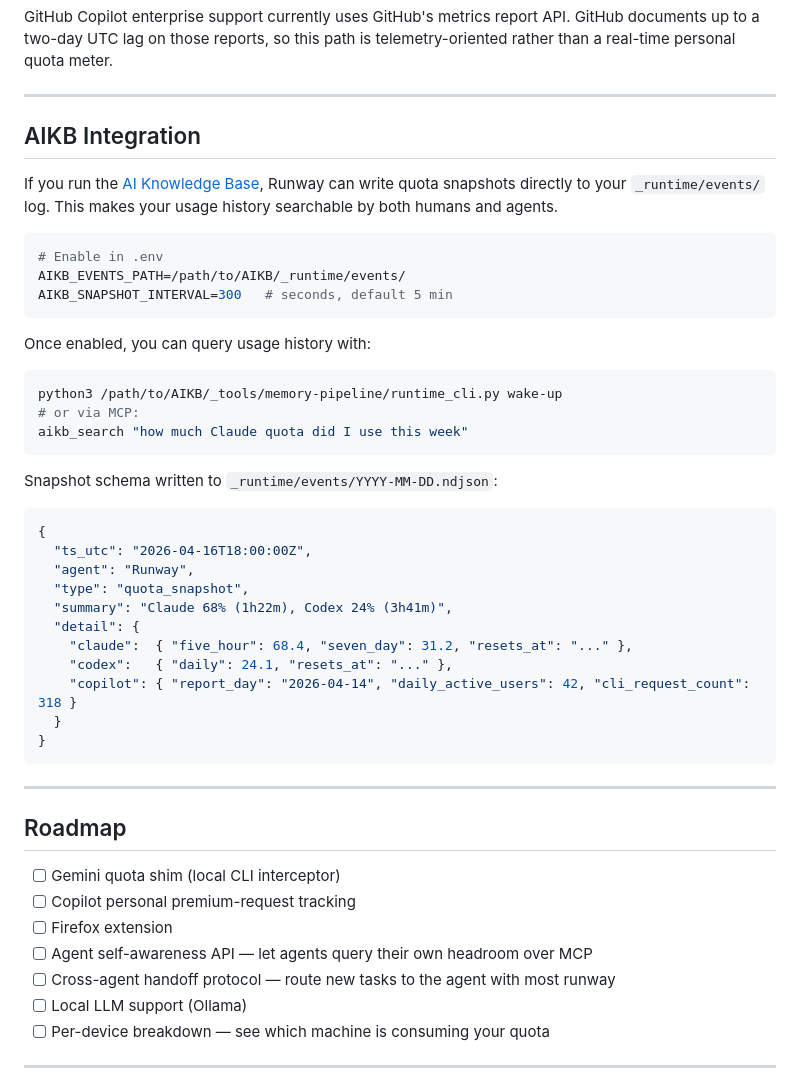
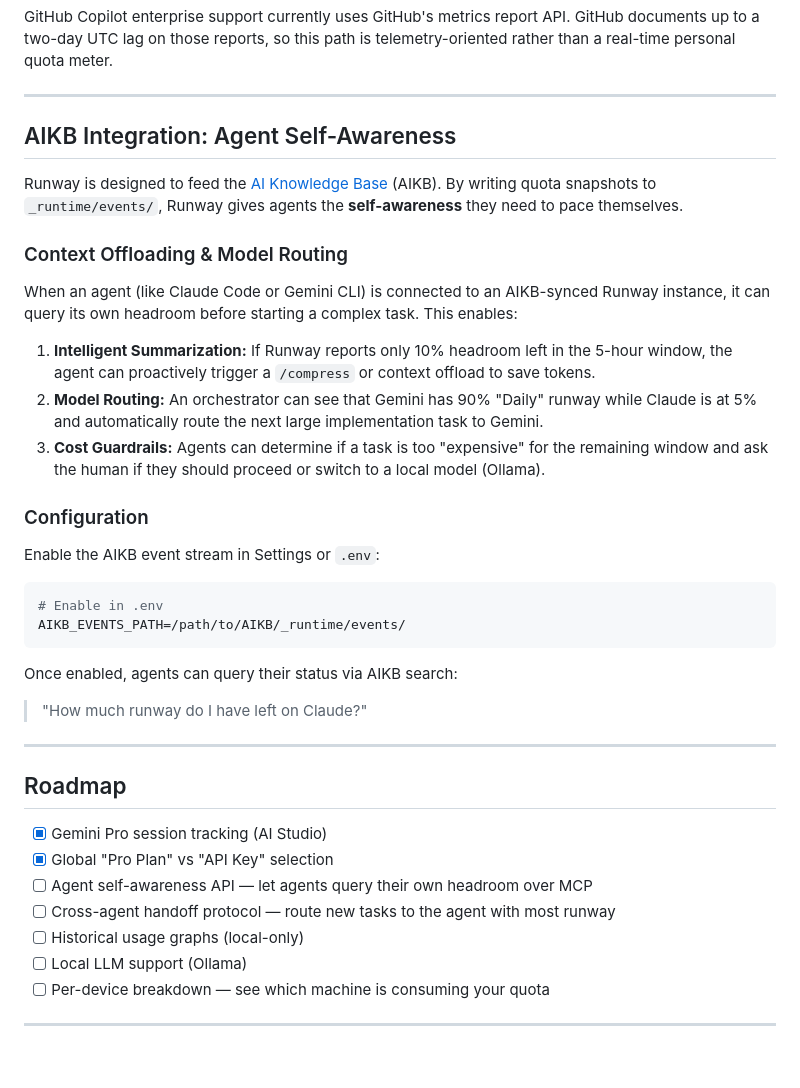
Before and after one commit to mcglothi/runway, a Markdown page: README.md, the part around the change. Rendered like a GitHub page; blank space fills up the shorter version.

Commit message:
Docs: Update AIKB integration notes for agent self-awareness

````diff
--- a/README.md
+++ b/README.md
@@ -163,49 +163,37 @@ GitHub Copilot enterprise support currently uses GitHub's metrics report API. Gi
 
 ---
 
-## AIKB Integration
+## AIKB Integration: Agent Self-Awareness
 
-If you run the [AI Knowledge Base](https://github.com/mcglothi/ai-knowledge-base), Runway can write quota snapshots directly to your `_runtime/events/` log. This makes your usage history searchable by both humans and agents.
+Runway is designed to feed the [AI Knowledge Base](https://github.com/mcglothi/AIKB) (AIKB). By writing quota snapshots to `_runtime/events/`, Runway gives agents the **self-awareness** they need to pace themselves.
+
+### Context Offloading & Model Routing
+When an agent (like Claude Code or Gemini CLI) is connected to an AIKB-synced Runway instance, it can query its own headroom before starting a complex task. This enables:
+
+1.  **Intelligent Summarization:** If Runway reports only 10% headroom left in the 5-hour window, the agent can proactively trigger a `/compress` or context offload to save tokens.
+2.  **Model Routing:** An orchestrator can see that Gemini has 90% "Daily" runway while Claude is at 5% and automatically route the next large implementation task to Gemini.
+3.  **Cost Guardrails:** Agents can determine if a task is too "expensive" for the remaining window and ask the human if they should proceed or switch to a local model (Ollama).
+
+### Configuration
+Enable the AIKB event stream in Settings or `.env`:
 
 ```bash
 # Enable in .env
 AIKB_EVENTS_PATH=/path/to/AIKB/_runtime/events/
-AIKB_SNAPSHOT_INTERVAL=300   # seconds, default 5 min
 ```
 
-Once enabled, you can query usage history with:
-
-```bash
-python3 /path/to/AIKB/_tools/memory-pipeline/runtime_cli.py wake-up
-# or via MCP:
-aikb_search "how much Claude quota did I use this week"
-```
-
-Snapshot schema written to `_runtime/events/YYYY-MM-DD.ndjson`:
-
-```json
-{
-  "ts_utc": "2026-04-16T18:00:00Z",
-  "agent": "Runway",
-  "type": "quota_snapshot",
-  "summary": "Claude 68% (1h22m), Codex 24% (3h41m)",
-  "detail": {
-    "claude":  { "five_hour": 68.4, "seven_day": 31.2, "resets_at": "..." },
-    "codex":   { "daily": 24.1, "resets_at": "..." },
-    "copilot": { "report_day": "2026-04-14", "daily_active_users": 42, "cli_request_count": 318 }
-  }
-}
-```
+Once enabled, agents can query their status via AIKB search:
+> "How much runway do I have left on Claude?"
 
 ---
 
 ## Roadmap
 
-- [ ] Gemini quota shim (local CLI interceptor)
-- [ ] Copilot personal premium-request tracking
-- [ ] Firefox extension
+- [x] Gemini Pro session tracking (AI Studio)
+- [x] Global "Pro Plan" vs "API Key" selection
 - [ ] Agent self-awareness API — let agents query their own headroom over MCP
 - [ ] Cross-agent handoff protocol — route new tasks to the agent with most runway
+- [ ] Historical usage graphs (local-only)
 - [ ] Local LLM support (Ollama)
 - [ ] Per-device breakdown — see which machine is consuming your quota
 
````
